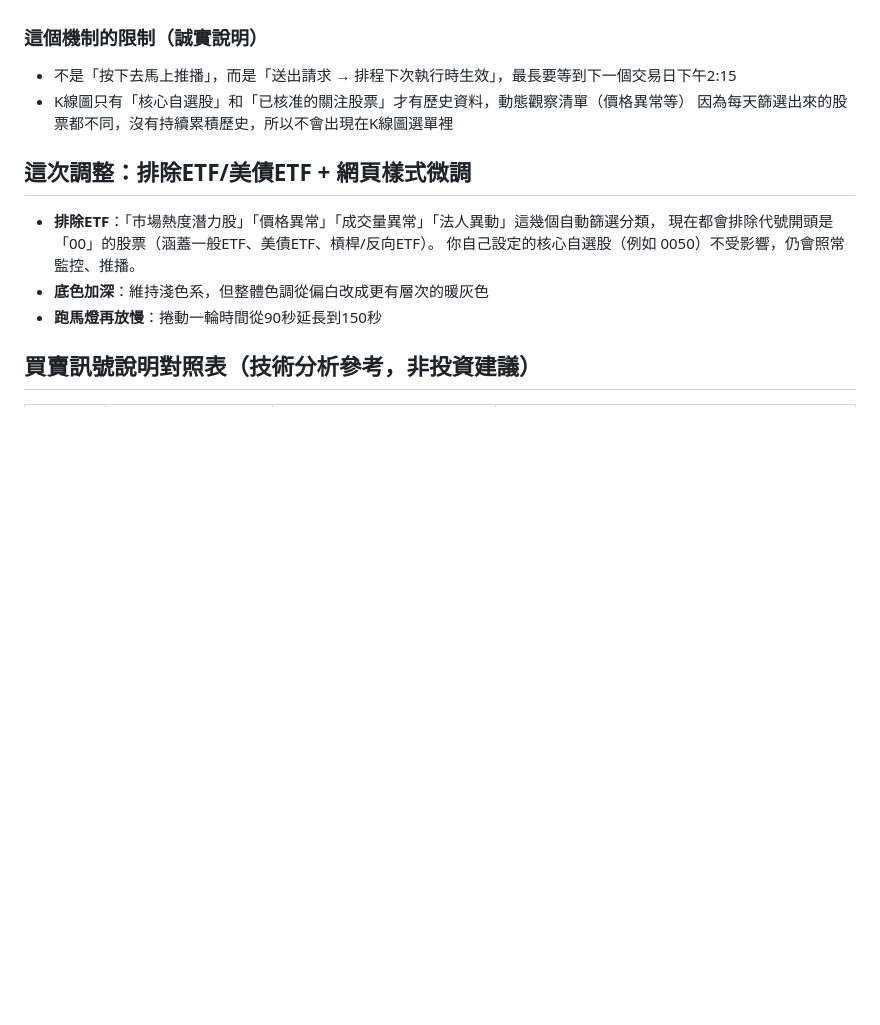
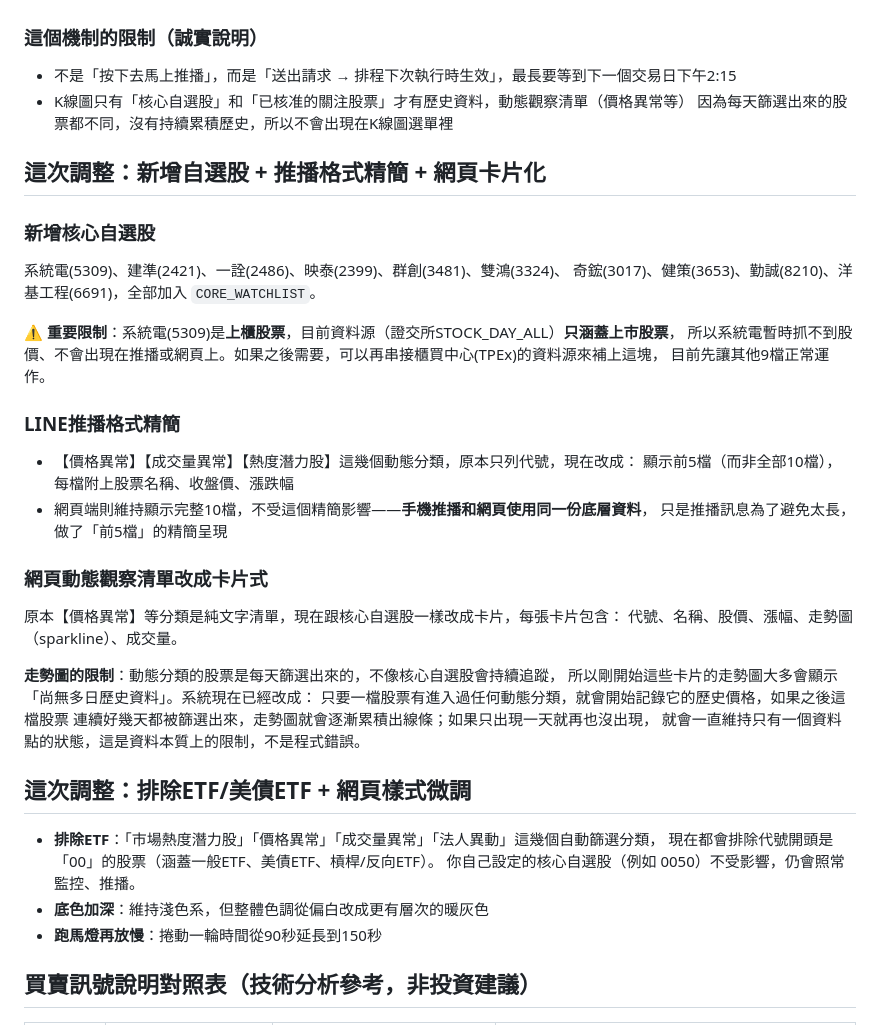
Before and after one commit to ivychen6870-ivy/tw-stock-monitor, a Markdown page: README.md, the part around the change. GitHub-like rendering; blank space fills up the shorter version.

```diff
--- a/README.md
+++ b/README.md
@@ -67,6 +67,35 @@ GitHub Actions（排程）→ 證交所 OpenAPI（免費資料源）→ pandas
 - K線圖只有「核心自選股」和「已核准的關注股票」才有歷史資料，動態觀察清單（價格異常等）
   因為每天篩選出來的股票都不同，沒有持續累積歷史，所以不會出現在K線圖選單裡
 
+## 這次調整：新增自選股 + 推播格式精簡 + 網頁卡片化
+
+### 新增核心自選股
+
+系統電(5309)、建準(2421)、一詮(2486)、映泰(2399)、群創(3481)、雙鴻(3324)、
+奇鋐(3017)、健策(3653)、勤誠(8210)、洋基工程(6691)，全部加入 `CORE_WATCHLIST`。
+
+**⚠️ 重要限制**：系統電(5309)是**上櫃股票**，目前資料源（證交所STOCK_DAY_ALL）**只涵蓋上市股票**，
+所以系統電暫時抓不到股價、不會出現在推播或網頁上。如果之後需要，可以再串接櫃買中心(TPEx)的資料源來補上這塊，
+目前先讓其他9檔正常運作。
+
+### LINE推播格式精簡
+
+- 【價格異常】【成交量異常】【熱度潛力股】這幾個動態分類，原本只列代號，現在改成：
+  顯示前5檔（而非全部10檔），每檔附上股票名稱、收盤價、漲跌幅
+- 網頁端則維持顯示完整10檔，不受這個精簡影響——**手機推播和網頁使用同一份底層資料**，
+  只是推播訊息為了避免太長，做了「前5檔」的精簡呈現
+
+### 網頁動態觀察清單改成卡片式
+
+原本【價格異常】等分類是純文字清單，現在跟核心自選股一樣改成卡片，每張卡片包含：
+代號、名稱、股價、漲幅、走勢圖（sparkline）、成交量。
+
+**走勢圖的限制**：動態分類的股票是每天篩選出來的，不像核心自選股會持續追蹤，
+所以剛開始這些卡片的走勢圖大多會顯示「尚無多日歷史資料」。系統現在已經改成：
+只要一檔股票有進入過任何動態分類，就會開始記錄它的歷史價格，如果之後這檔股票
+連續好幾天都被篩選出來，走勢圖就會逐漸累積出線條；如果只出現一天就再也沒出現，
+就會一直維持只有一個資料點的狀態，這是資料本質上的限制，不是程式錯誤。
+
 ## 這次調整：排除ETF/美債ETF + 網頁樣式微調
 
 - **排除ETF**：「市場熱度潛力股」「價格異常」「成交量異常」「法人異動」這幾個自動篩選分類，
```
